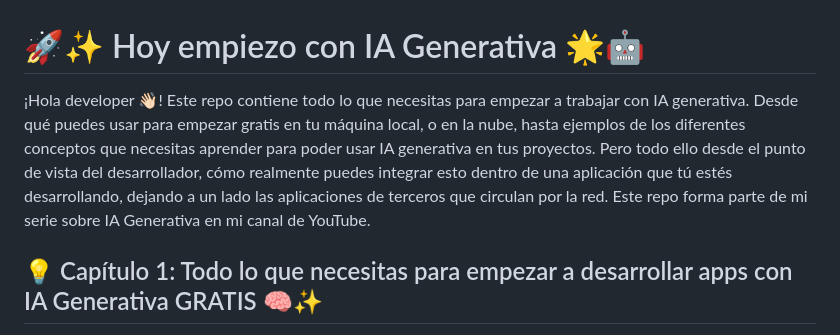
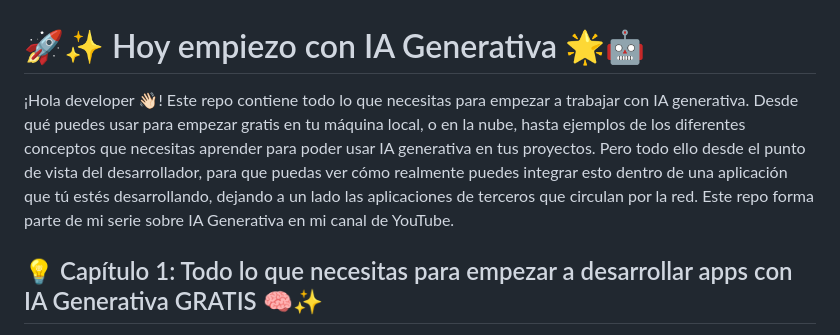
Before and after one commit to esthermaroto/RAG3, a Markdown page: README.md, the part around the change. GitHub-like rendering.

```diff
--- a/README.md
+++ b/README.md
@@ -1,6 +1,6 @@
 # 🚀✨ Hoy empiezo con IA Generativa 🌟🤖
 
-¡Hola developer 👋🏻! Este repo contiene todo lo que necesitas para empezar a trabajar con IA generativa. Desde qué puedes usar para empezar gratis en tu máquina local, o en la nube, hasta ejemplos de los diferentes conceptos que necesitas aprender para poder usar IA generativa en tus proyectos. Pero todo ello desde el punto de vista del desarrollador, cómo realmente puedes integrar esto dentro de una aplicación que tú estés desarrollando, dejando a un lado las aplicaciones de terceros que circulan por la red. Este repo forma parte de mi serie sobre IA Generativa en mi canal de YouTube.
+¡Hola developer 👋🏻! Este repo contiene todo lo que necesitas para empezar a trabajar con IA generativa. Desde qué puedes usar para empezar gratis en tu máquina local, o en la nube, hasta ejemplos de los diferentes conceptos que necesitas aprender para poder usar IA generativa en tus proyectos. Pero todo ello desde el punto de vista del desarrollador, para que puedas ver cómo realmente puedes integrar esto dentro de una aplicación que tú estés desarrollando, dejando a un lado las aplicaciones de terceros que circulan por la red. Este repo forma parte de mi serie sobre IA Generativa en mi canal de YouTube.
 
 ## 💡 Capítulo 1: Todo lo que necesitas para empezar a desarrollar apps con IA Generativa GRATIS  🧠✨
 
```
